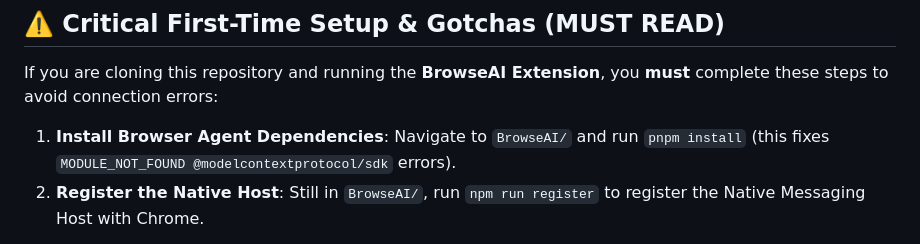
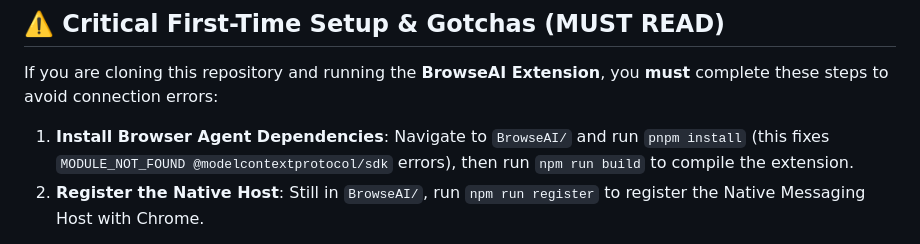
Before and after one commit to Notso-sahil/resume-job, a Markdown page: README.md, the part around the change. Drawn GitHub-style.

Commit message:
fix: add build step for browseai extension

```diff
--- a/README.md
+++ b/README.md
@@ -20,7 +20,7 @@
 
 If you are cloning this repository and running the **BrowseAI Extension**, you **must** complete these steps to avoid connection errors:
 
-1. **Install Browser Agent Dependencies**: Navigate to `BrowseAI/` and run `pnpm install` (this fixes `MODULE_NOT_FOUND @modelcontextprotocol/sdk` errors).
+1. **Install Browser Agent Dependencies**: Navigate to `BrowseAI/` and run `pnpm install` (this fixes `MODULE_NOT_FOUND @modelcontextprotocol/sdk` errors), then run `npm run build` to compile the extension.
 2. **Register the Native Host**: Still in `BrowseAI/`, run `npm run register` to register the Native Messaging Host with Chrome.
 <img width="935" height="651" alt="Screenshot 2026-09-15 195645" src="https://github.com/user-attachments/assets/3f625c86-0a6d-442d-a883-1e8533d9e2bf" />
 
```
